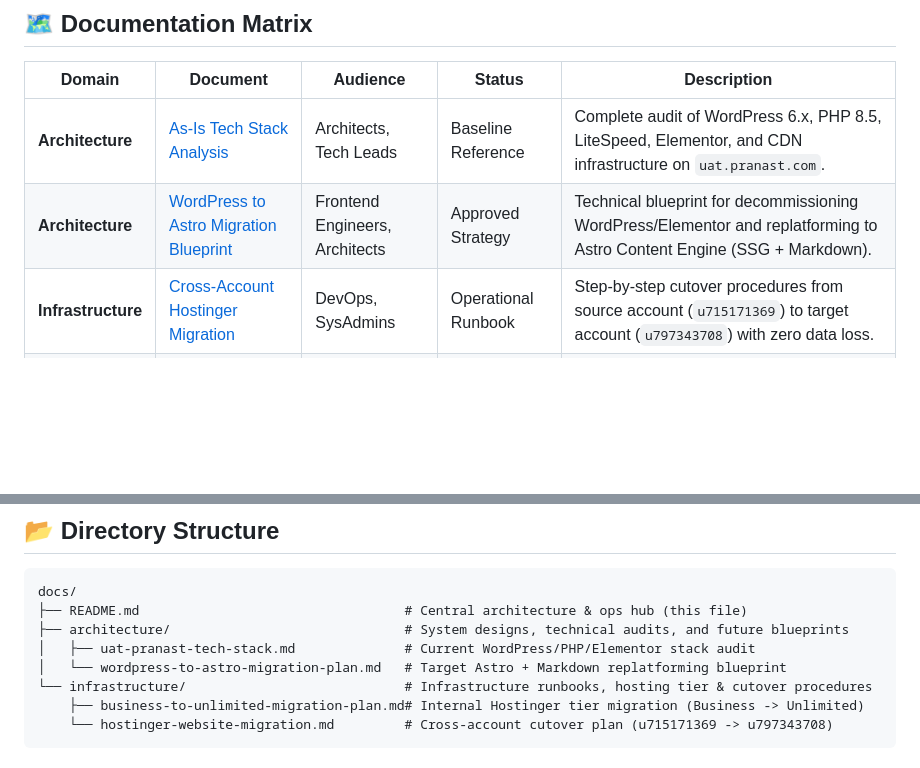
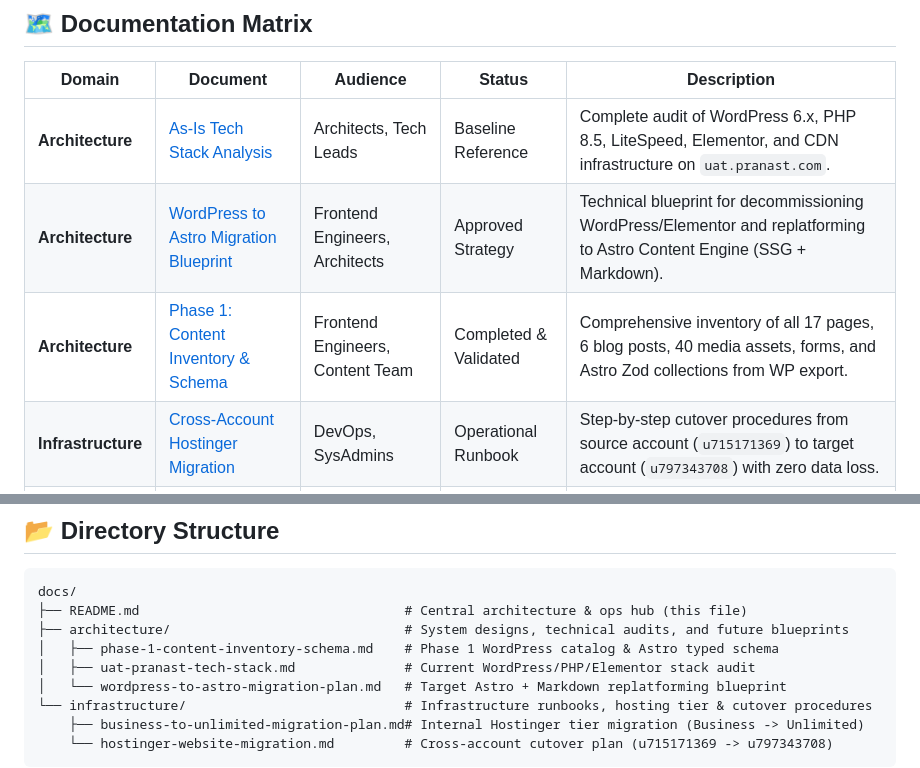
Before and after one commit to zaheerabbas139/test-hostinger-tbdeleted1, a Markdown page: docs/README.md, 2 parts joined by grey strips. Drawn GitHub-style; blank space fills up the shorter version.

Commit message:
docs: add phase 1 content inventory and schema specification documentation

```diff
--- a/docs/README.md
+++ b/docs/README.md
@@ -10,6 +10,7 @@ Welcome to the central documentation portal for the **Pranast Digital Platform**
 |---|---|---|---|---|
 | **Architecture** | [As-Is Tech Stack Analysis](architecture/uat-pranast-tech-stack.md) | Architects, Tech Leads | Baseline Reference | Complete audit of WordPress 6.x, PHP 8.5, LiteSpeed, Elementor, and CDN infrastructure on `uat.pranast.com`. |
 | **Architecture** | [WordPress to Astro Migration Blueprint](architecture/wordpress-to-astro-migration-plan.md) | Frontend Engineers, Architects | Approved Strategy | Technical blueprint for decommissioning WordPress/Elementor and replatforming to Astro Content Engine (SSG + Markdown). |
+| **Architecture** | [Phase 1: Content Inventory & Schema](architecture/phase-1-content-inventory-schema.md) | Frontend Engineers, Content Team | Completed & Validated | Comprehensive inventory of all 17 pages, 6 blog posts, 40 media assets, forms, and Astro Zod collections from WP export. |
 | **Infrastructure** | [Cross-Account Hostinger Migration](infrastructure/hostinger-website-migration.md) | DevOps, SysAdmins | Operational Runbook | Step-by-step cutover procedures from source account (`u715171369`) to target account (`u797343708`) with zero data loss. |
 | **Infrastructure** | [Business to Unlimited Plan Move](infrastructure/business-to-unlimited-migration-plan.md) | DevOps, Account Owners | Operational Runbook | Sequential migration order, backup strategies, and cutover steps for 5 websites across hosting tiers. |
 
@@ -42,6 +43,7 @@ flowchart TD
 docs/
 ├── README.md                                  # Central architecture & ops hub (this file)
 ├── architecture/                              # System designs, technical audits, and future blueprints
+│   ├── phase-1-content-inventory-schema.md    # Phase 1 WordPress catalog & Astro typed schema
 │   ├── uat-pranast-tech-stack.md              # Current WordPress/PHP/Elementor stack audit
 │   └── wordpress-to-astro-migration-plan.md   # Target Astro + Markdown replatforming blueprint
 └── infrastructure/                            # Infrastructure runbooks, hosting tier & cutover procedures
```
Also changed, not shown: docs/architecture/phase-1-content-inventory-schema.md (added, +270 -0 lines), docs/architecture/wordpress-to-astro-migration-plan.md (+15 -10 lines).
